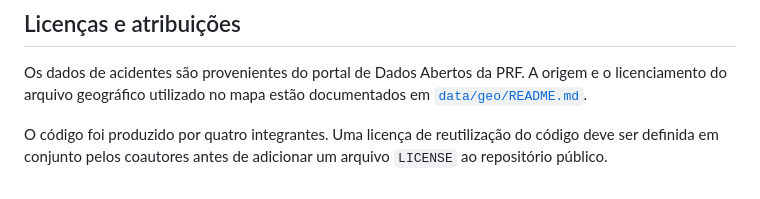
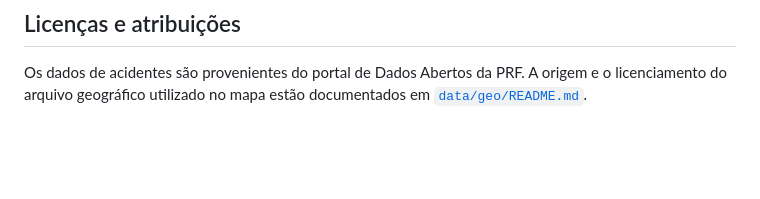
Before and after one commit to guilhermecastilhomachado/rodoviavis-grupo06, a Markdown page: README.md, the part around the change. Drawn GitHub-style; blank space fills up the shorter version.

Commit message:
docs: atualiza README

```diff
--- a/README.md
+++ b/README.md
@@ -197,5 +197,3 @@ Veja também [`CONTRIBUTORS.md`](CONTRIBUTORS.md).
 ## Licenças e atribuições
 
 Os dados de acidentes são provenientes do portal de Dados Abertos da PRF. A origem e o licenciamento do arquivo geográfico utilizado no mapa estão documentados em [`data/geo/README.md`](data/geo/README.md).
-
-O código foi produzido por quatro integrantes. Uma licença de reutilização do código deve ser definida em conjunto pelos coautores antes de adicionar um arquivo `LICENSE` ao repositório público.
```
